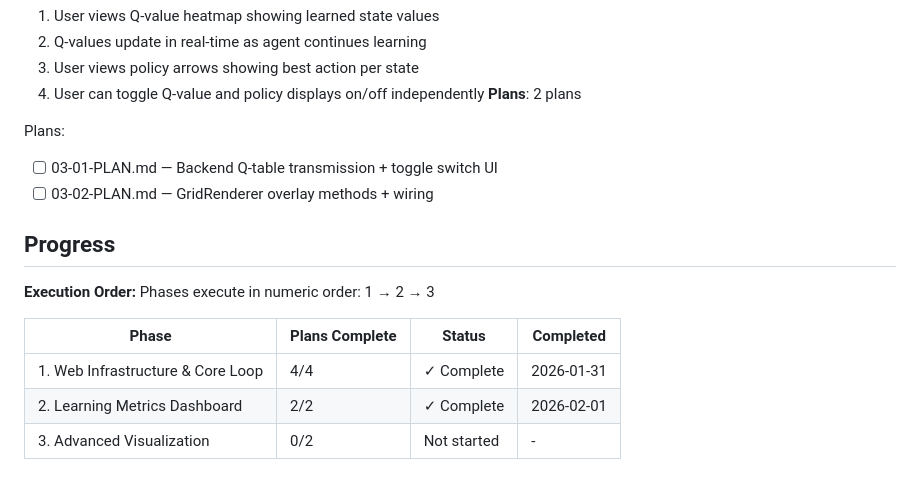
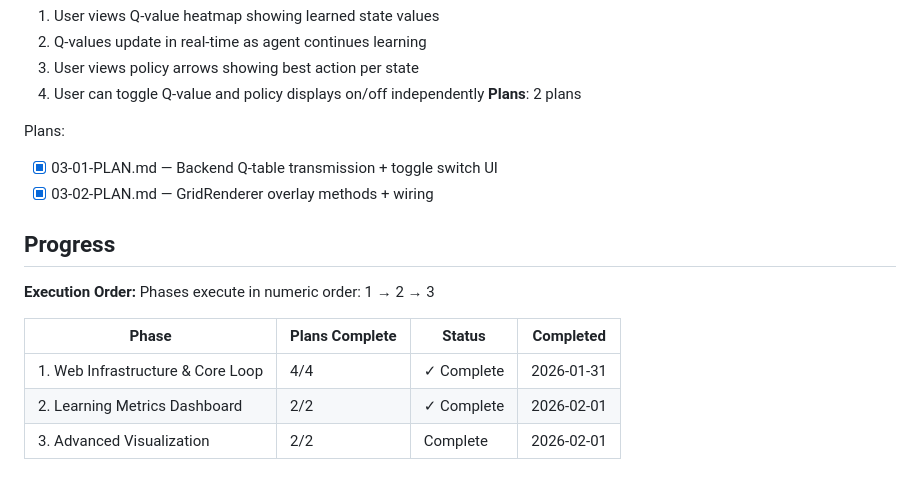
Before and after one commit to Urftt/reinforcement-learning-solitaire, a Markdown page: .planning/ROADMAP.md, the part around one of its changes. Drawn GitHub-style.

```diff
--- a/.planning/ROADMAP.md
+++ b/.planning/ROADMAP.md
@@ -63,8 +63,8 @@ Plans:
 **Plans**: 2 plans
 
 Plans:
-- [ ] 03-01-PLAN.md — Backend Q-table transmission + toggle switch UI
-- [ ] 03-02-PLAN.md — GridRenderer overlay methods + wiring
+- [x] 03-01-PLAN.md — Backend Q-table transmission + toggle switch UI
+- [x] 03-02-PLAN.md — GridRenderer overlay methods + wiring
 
 ## Progress
 
@@ -75,4 +75,4 @@ Phases execute in numeric order: 1 → 2 → 3
 |-------|----------------|--------|-----------|
 | 1. Web Infrastructure & Core Loop | 4/4 | ✓ Complete | 2026-01-31 |
 | 2. Learning Metrics Dashboard | 2/2 | ✓ Complete | 2026-02-01 |
-| 3. Advanced Visualization | 0/2 | Not started | - |
+| 3. Advanced Visualization | 2/2 | Complete | 2026-02-01 |
```
Also changed, not shown: other parts of .planning/ROADMAP.md (+1 -1 lines), .planning/STATE.md (+24 -20 lines), 1 other file.
